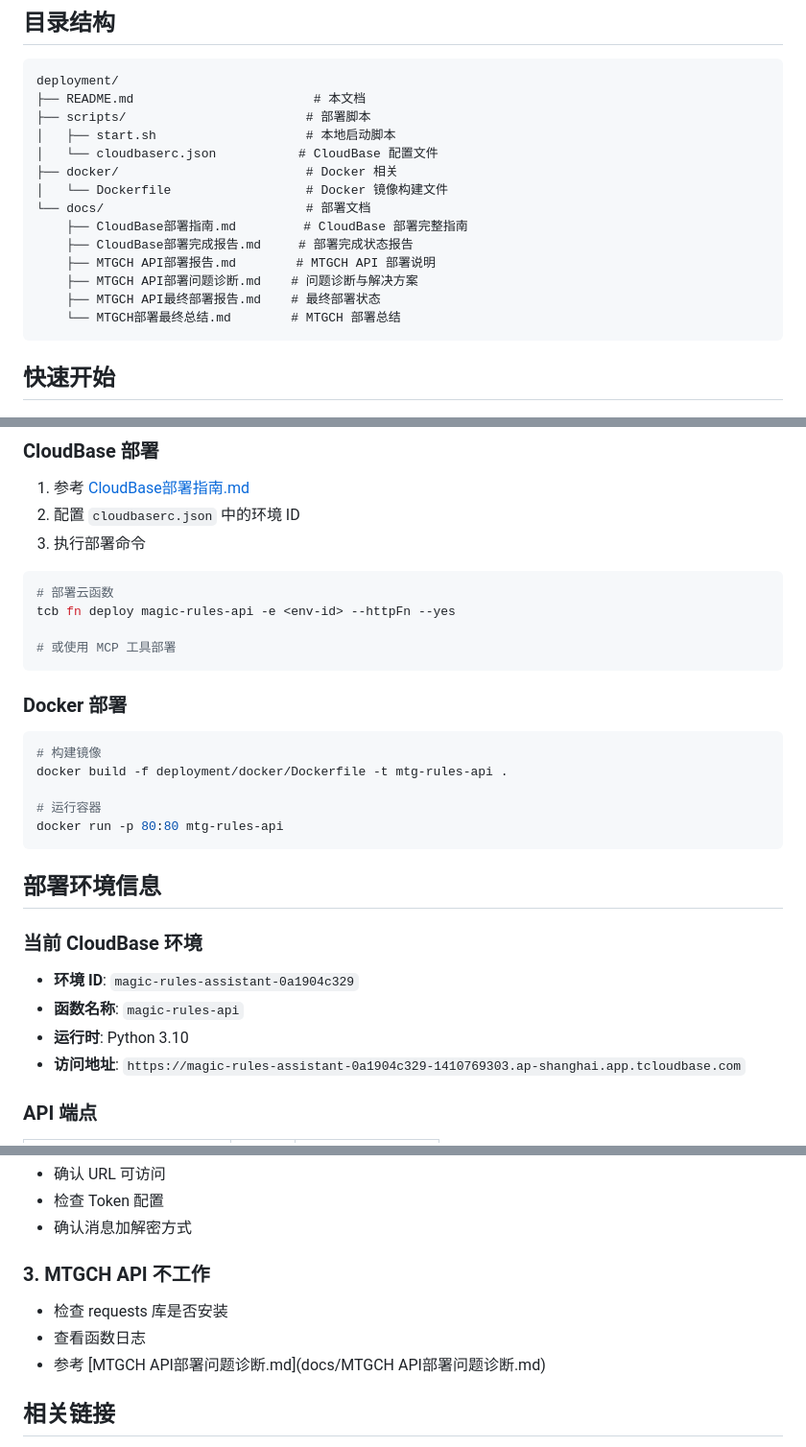
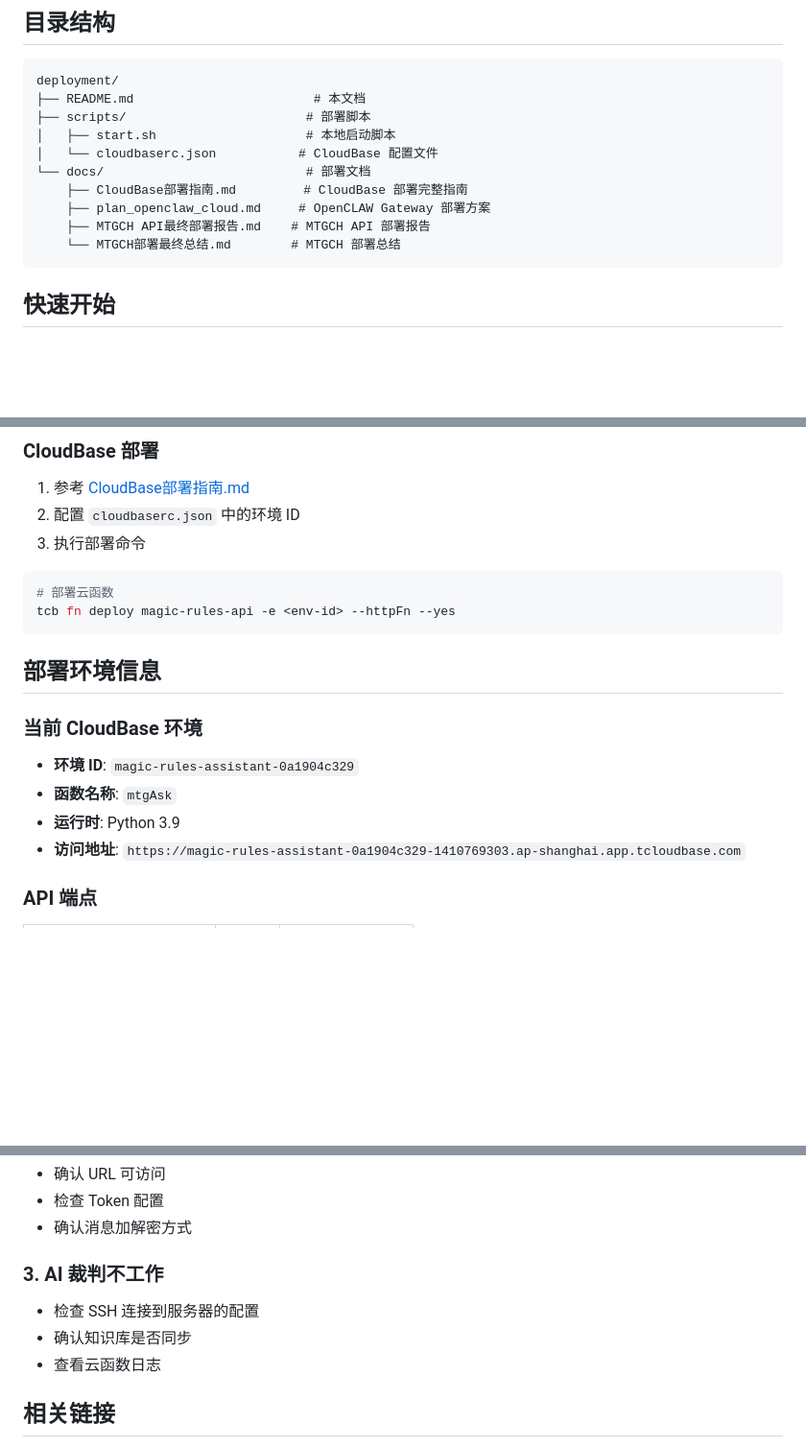
Before and after one commit to raymondEEEEMMMM/magic-rules-assistant, a Markdown page: deployment/README.md, 3 parts joined by grey strips. Shown at 96% size. Rendered like a GitHub page; blank space fills up the shorter version.

````diff
--- a/deployment/README.md
+++ b/deployment/README.md
@@ -10,14 +10,10 @@ deployment/
 ├── scripts/                        # 部署脚本
 │   ├── start.sh                    # 本地启动脚本
 │   └── cloudbaserc.json           # CloudBase 配置文件
-├── docker/                         # Docker 相关
-│   └── Dockerfile                  # Docker 镜像构建文件
 └── docs/                           # 部署文档
     ├── CloudBase部署指南.md         # CloudBase 部署完整指南
-    ├── CloudBase部署完成报告.md     # 部署完成状态报告
-    ├── MTGCH API部署报告.md        # MTGCH API 部署说明
-    ├── MTGCH API部署问题诊断.md    # 问题诊断与解决方案
-    ├── MTGCH API最终部署报告.md    # 最终部署状态
+    ├── plan_openclaw_cloud.md     # OpenCLAW Gateway 部署方案
+    ├── MTGCH API最终部署报告.md    # MTGCH API 部署报告
     └── MTGCH部署最终总结.md        # MTGCH 部署总结
 ```
 
@@ -44,18 +40,6 @@ python main.py
 ```bash
 # 部署云函数
 tcb fn deploy magic-rules-api -e <env-id> --httpFn --yes
-
-# 或使用 MCP 工具部署
-```
-
-### Docker 部署
-
-```bash
-# 构建镜像
-docker build -f deployment/docker/Dockerfile -t mtg-rules-api .
-
-# 运行容器
-docker run -p 80:80 mtg-rules-api
 ```
 
 ## 部署环境信息
@@ -63,8 +47,8 @@ docker run -p 80:80 mtg-rules-api
 ### 当前 CloudBase 环境
 
 - **环境 ID**: `magic-rules-assistant-0a1904c329`
-- **函数名称**: `magic-rules-api`
-- **运行时**: Python 3.10
+- **函数名称**: `mtgAsk`
+- **运行时**: Python 3.9
 - **访问地址**: `https://magic-rules-assistant-0a1904c329-1410769303.ap-shanghai.app.tcloudbase.com`
 
 ### API 端点
@@ -153,10 +150,10 @@ Docker 镜像构建文件：
 - 检查 Token 配置
 - 确认消息加解密方式
 
-### 3. MTGCH API 不工作
-- 检查 requests 库是否安装
-- 查看函数日志
-- 参考 [MTGCH API部署问题诊断.md](docs/MTGCH API部署问题诊断.md)
+### 3. AI 裁判不工作
+- 检查 SSH 连接到服务器的配置
+- 确认知识库是否同步
+- 查看云函数日志
 
 ## 相关链接
 
````
Also changed, not shown: other parts of deployment/README.md (+44 -31 lines).
